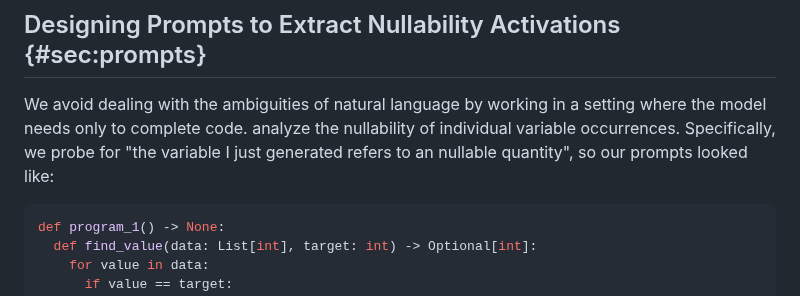
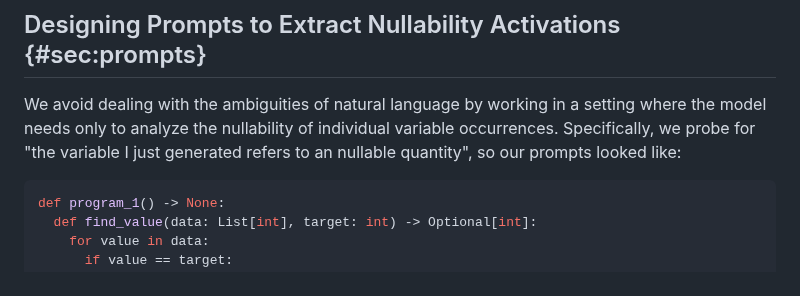
Before and after one commit to dmodel-ai/dmodel-ai.github.io, a Markdown page: nulls/blog_post.md, the part around the change. Rendered like a GitHub page.

Commit message:
Remove an errant "complete code."

````diff
--- a/nulls/blog_post.md
+++ b/nulls/blog_post.md
@@ -466,10 +466,11 @@ this gives us a lie-detector).
 
 ## Designing Prompts to Extract Nullability Activations {#sec:prompts}
 
-We avoid dealing with the ambiguities of natural language by working in
-a setting where the model needs only to complete code. analyze the nullability
-of individual variable occurrences. Specifically, we probe for "the variable
-I just generated refers to an nullable quantity", so our prompts looked like:
+We avoid dealing with the ambiguities of natural language by working
+in a setting where the model needs only to analyze the nullability of
+individual variable occurrences. Specifically, we probe for "the
+variable I just generated refers to an nullable quantity", so our
+prompts looked like:
 
 ```python
 def program_1() -> None:
````
